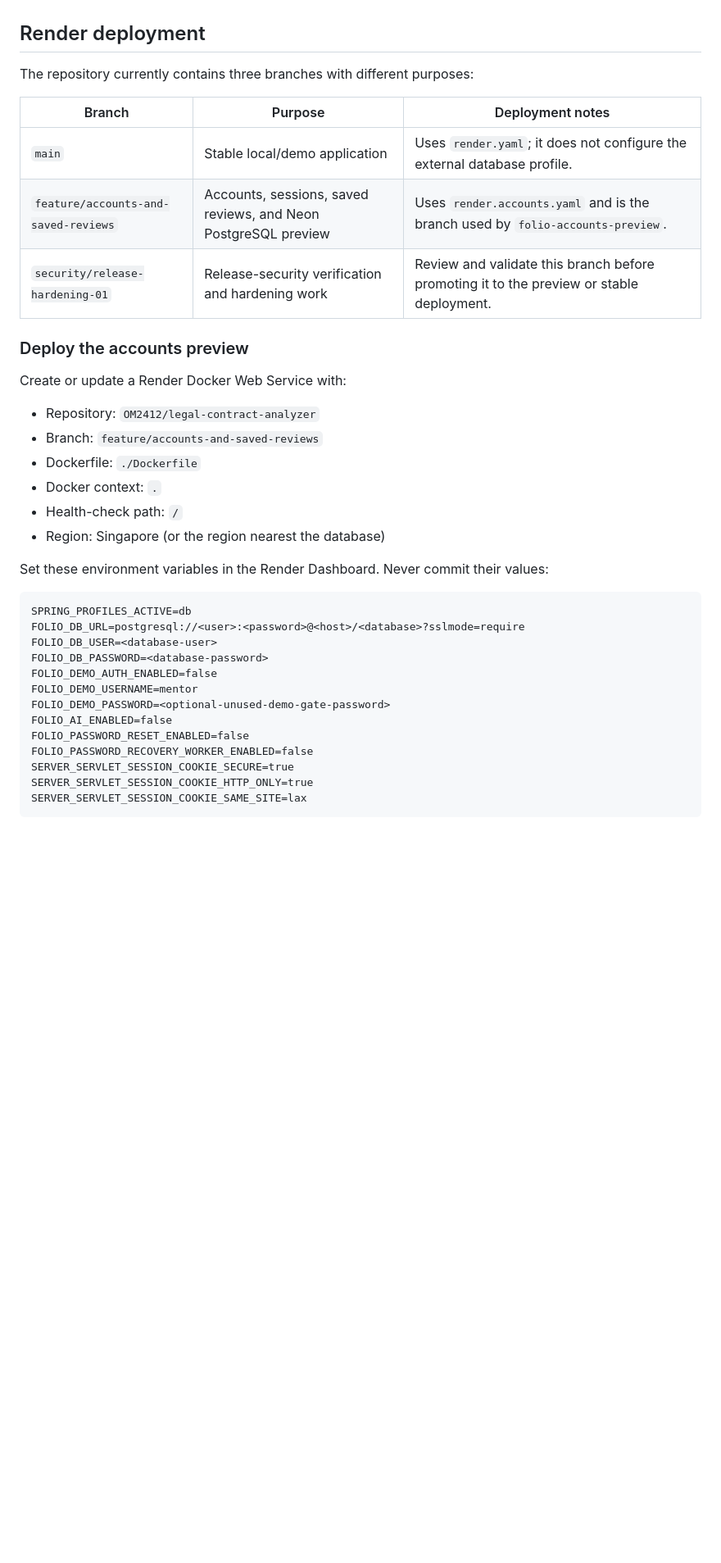
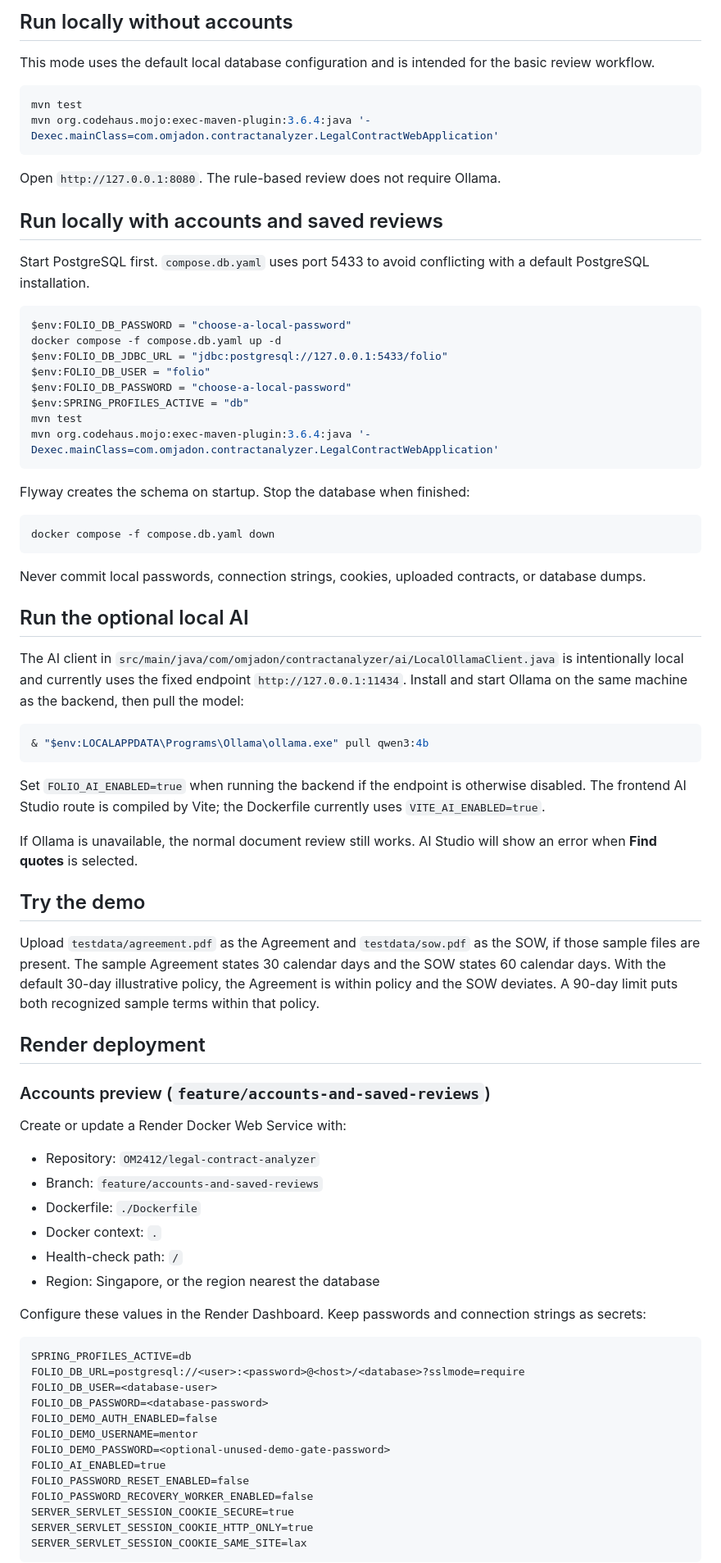
Before and after one commit to OM2412/legal-contract-analyzer, a Markdown page: README.md, the part around one of its changes. Shown at 82% size. Rendered like a GitHub page; blank space fills up the shorter version.

````diff
--- a/README.md
+++ b/README.md
@@ -17,15 +52,56 @@ The rule-based review and AI suggestions are shown separately. AI suggestions do
+## Run locally without accounts
+
+This mode uses the default local database configuration and is intended for the basic review workflow.
+
+```powershell
+mvn test
+mvn org.codehaus.mojo:exec-maven-plugin:3.6.4:java '-Dexec.mainClass=com.omjadon.contractanalyzer.LegalContractWebApplication'
+```
+
+Open `http://127.0.0.1:8080`. The rule-based review does not require Ollama.
+
+## Run locally with accounts and saved reviews
+
+Start PostgreSQL first. `compose.db.yaml` uses port 5433 to avoid conflicting with a default PostgreSQL installation.
+
+```powershell
+$env:FOLIO_DB_PASSWORD = "choose-a-local-password"
+docker compose -f compose.db.yaml up -d
+$env:FOLIO_DB_JDBC_URL = "jdbc:postgresql://127.0.0.1:5433/folio"
+$env:FOLIO_DB_USER = "folio"
+$env:FOLIO_DB_PASSWORD = "choose-a-local-password"
+$env:SPRING_PROFILES_ACTIVE = "db"
+mvn test
+mvn org.codehaus.mojo:exec-maven-plugin:3.6.4:java '-Dexec.mainClass=com.omjadon.contractanalyzer.LegalContractWebApplication'
+```
+
+Flyway creates the schema on startup. Stop the database when finished:
+
+```powershell
+docker compose -f compose.db.yaml down
+```
+
+Never commit local passwords, connection strings, cookies, uploaded contracts, or database dumps.
+
+## Run the optional local AI
+
+The AI client in `src/main/java/com/omjadon/contractanalyzer/ai/LocalOllamaClient.java` is intentionally local and currently uses the fixed endpoint `http://127.0.0.1:11434`. Install and start Ollama on the same machine as the backend, then pull the model:
+
+```powershell
+& "$env:LOCALAPPDATA\Programs\Ollama\ollama.exe" pull qwen3:4b
+```
+
+Set `FOLIO_AI_ENABLED=true` when running the backend if the endpoint is otherwise disabled. The frontend AI Studio route is compiled by Vite; the Dockerfile currently uses `VITE_AI_ENABLED=true`.
+
+If Ollama is unavailable, the normal document review still works. AI Studio will show an error when **Find quotes** is selected.
+
+## Try the demo
+
+Upload `testdata/agreement.pdf` as the Agreement and `testdata/sow.pdf` as the SOW, if those sample files are present. The sample Agreement states 30 calendar days and the SOW states 60 calendar days. With the default 30-day illustrative policy, the Agreement is within policy and the SOW deviates. A 90-day limit puts both recognized sample terms within that policy.
 
 ## Render deployment
 
-The repository currently contains three branches with different purposes:
-
-| Branch | Purpose | Deployment notes |
-| --- | --- | --- |
-| `main` | Stable local/demo application | Uses `render.yaml`; it does not configure the external database profile. |
-| `feature/accounts-and-saved-reviews` | Accounts, sessions, saved reviews, and Neon PostgreSQL preview | Uses `render.accounts.yaml` and is the branch used by `folio-accounts-preview`. |
-| `security/release-hardening-01` | Release-security verification and hardening work | Review and validate this branch before promoting it to the preview or stable deployment. |
-
-### Deploy the accounts preview
+### Accounts preview (`feature/accounts-and-saved-reviews`)
 
 Create or update a Render Docker Web Service with:
 
@@ -34,9 +110,9 @@ Create or update a Render Docker Web Service with:
 - Dockerfile: `./Dockerfile`
 - Docker context: `.`
 - Health-check path: `/`
-- Region: Singapore (or the region nearest the database)
+- Region: Singapore, or the region nearest the database
 
-Set these environment variables in the Render Dashboard. Never commit their values:
+Configure these values in the Render Dashboard. Keep passwords and connection strings as secrets:
 
 ```text
 SPRING_PROFILES_ACTIVE=db
@@ -46,7 +122,7 @@ FOLIO_DB_PASSWORD=<database-password>
 FOLIO_DEMO_AUTH_ENABLED=false
 FOLIO_DEMO_USERNAME=mentor
 FOLIO_DEMO_PASSWORD=<optional-unused-demo-gate-password>
-FOLIO_AI_ENABLED=false
+FOLIO_AI_ENABLED=true
 FOLIO_PASSWORD_RESET_ENABLED=false
 FOLIO_PASSWORD_RECOVERY_WORKER_ENABLED=false
 SERVER_SERVLET_SESSION_COOKIE_SECURE=true
````
Also changed, not shown: other parts of README.md (+93 -63 lines).
